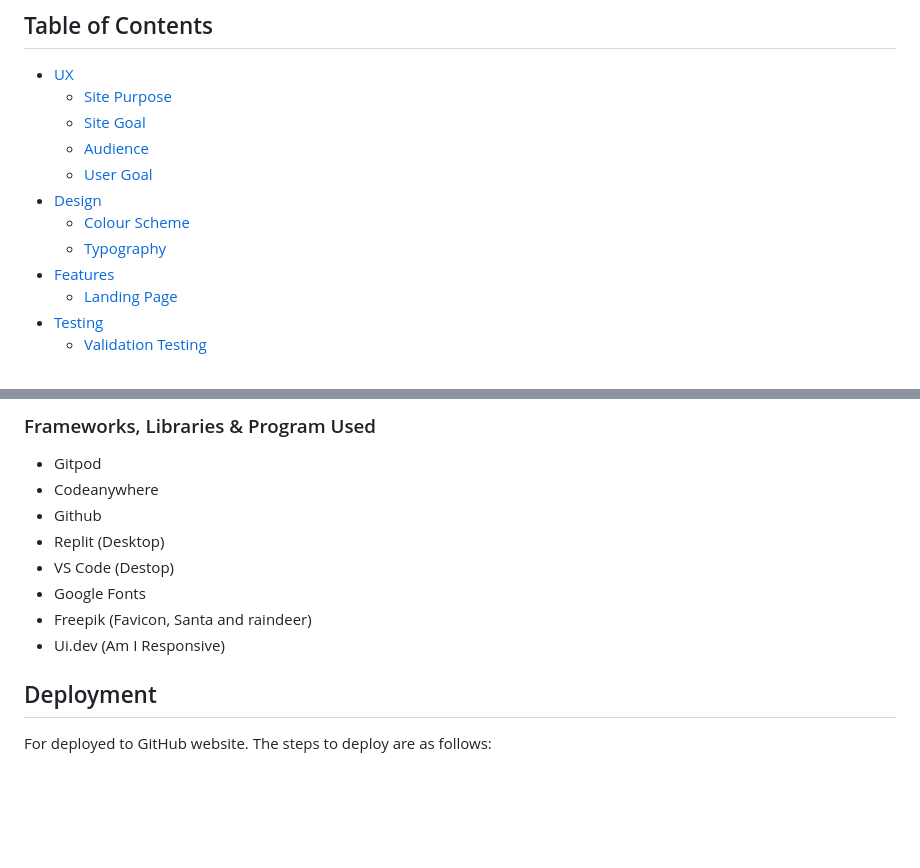
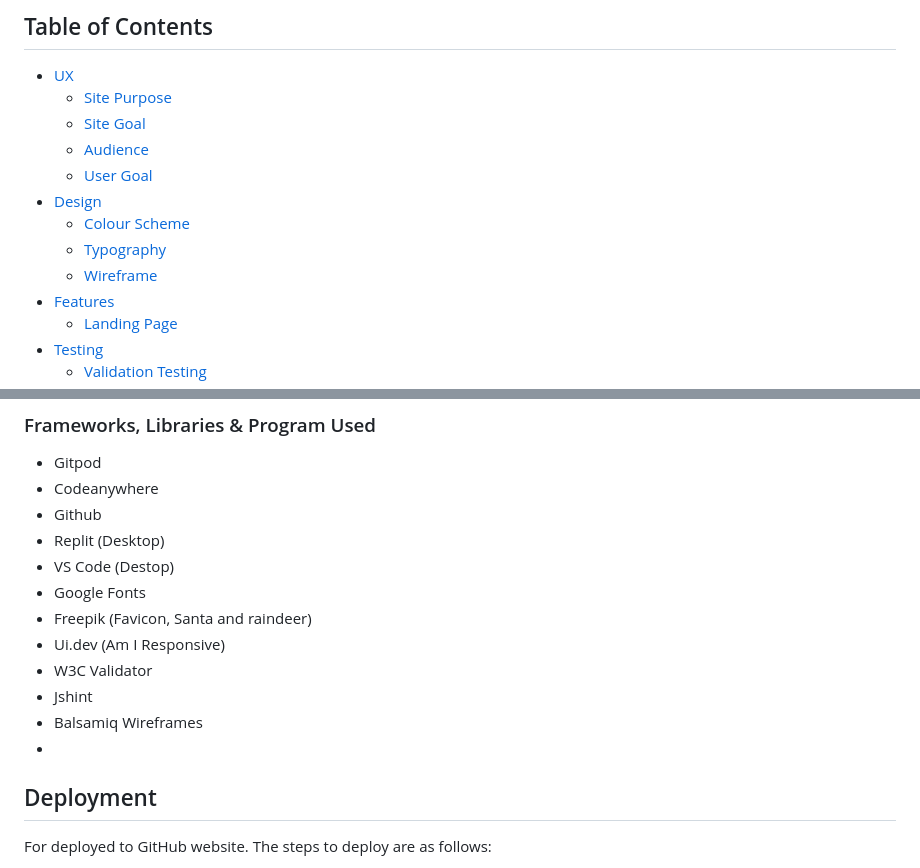
Before and after one commit to AndersH82/TicTacSanta, a Markdown page: README.md, 2 parts joined by grey strips. Rendered like a GitHub page; blank space fills up the shorter version.

```diff
--- a/README.md
+++ b/README.md
@@ -13,6 +13,7 @@ The Tic Tac Santa page is live, the link to the page can be found <a href="https
 + [Design](#design "Design")
   + [Colour Scheme](#colour-scheme "Colour Scheme")
   + [Typography](#typography "Typography")
+  + [Wireframe](#wireframe "Wireframe")
 + [Features](#features "Features")
   + [Landing Page](#landing-page "Landing Page")
 + [Testing](#testing "Testing")
@@ -121,6 +145,10 @@ and this is test for the mobile.
  - Google Fonts
  - Freepik (Favicon, Santa and raindeer)
  - Ui.dev  (Am I Responsive)
+ - W3C Validator
+ - Jshint
+ - Balsamiq Wireframes
+ -
 
 ## Deployment
 For deployed to GitHub website. The steps to deploy are as follows:
```
Also changed, not shown: other parts of README.md (+27 -0 lines), assets/image-readme/jshint.png (added), assets/image-readme/palettemain.png (renamed from assets/image-readme/PaletteMain.png), assets/image-readme/tictacsantadesk.png (added), assets/image-readme/tictacsantamobile.png (added), assets/image-readme/unfixedbug.png (added).
